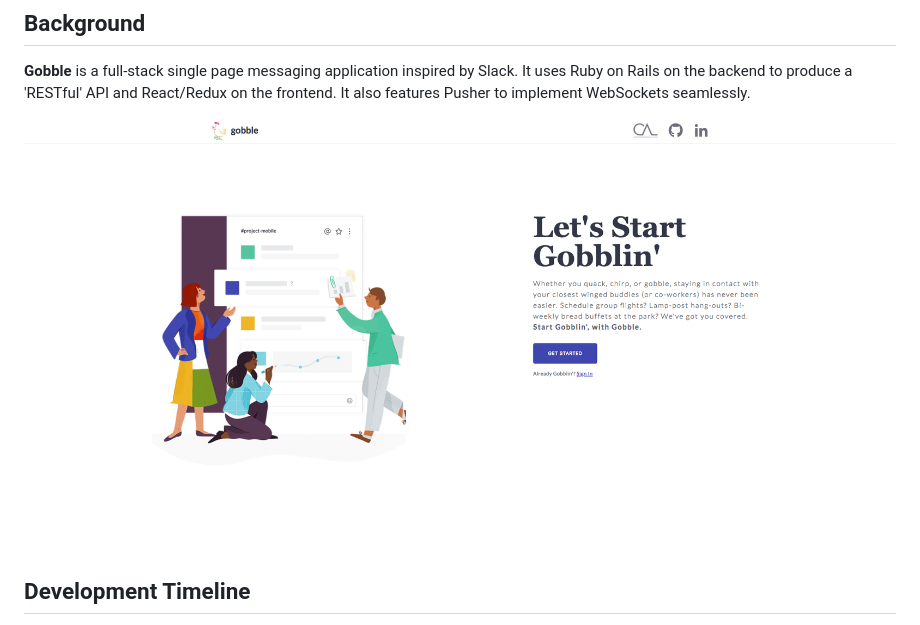
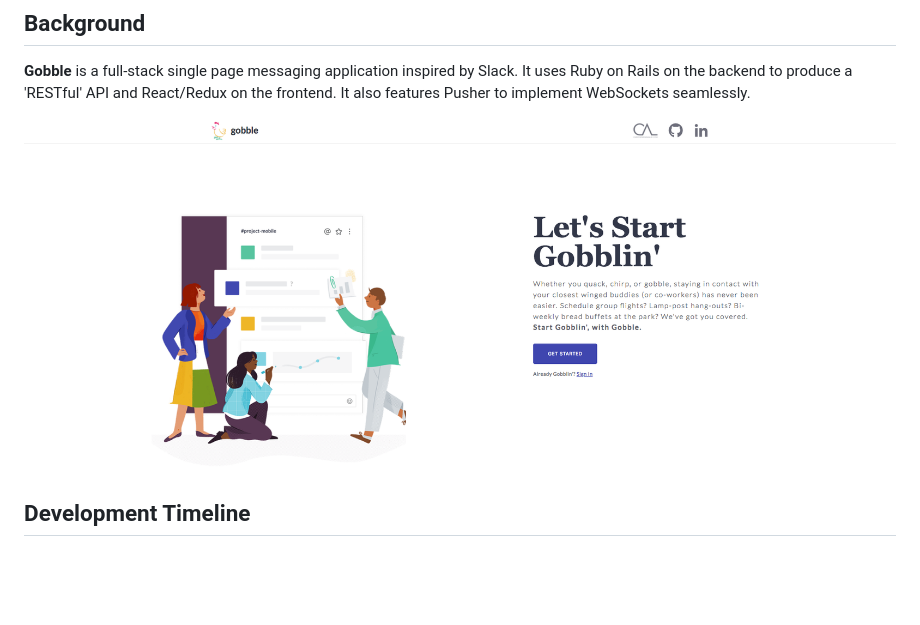
Before and after one commit to ChristopherALee/Gobble, a Markdown page: README.md, the part around the change. GitHub-like rendering; pictures changed too: readme_images/gobble-ss-final.png (added), readme_images/gobble-ssv2.png (deleted); blank space fills up the shorter version.

Commit message:
final crop gobble ss in readme

```diff
--- a/README.md
+++ b/README.md
@@ -7,7 +7,7 @@
 **Gobble** is a full-stack single page messaging application inspired by Slack. It uses Ruby on Rails on the backend to produce a 'RESTful' API and React/Redux on the frontend. It also features Pusher to implement WebSockets seamlessly.
 
 <div align="center">
-  <img src="./readme_images/gobble-ssv2.png"></img>
+  <img src="./readme_images/gobble-ss-final.png"></img>
 </div>
 
 ## Development Timeline
```
Also changed, not shown: readme_images/gobble-ss.png (deleted).
